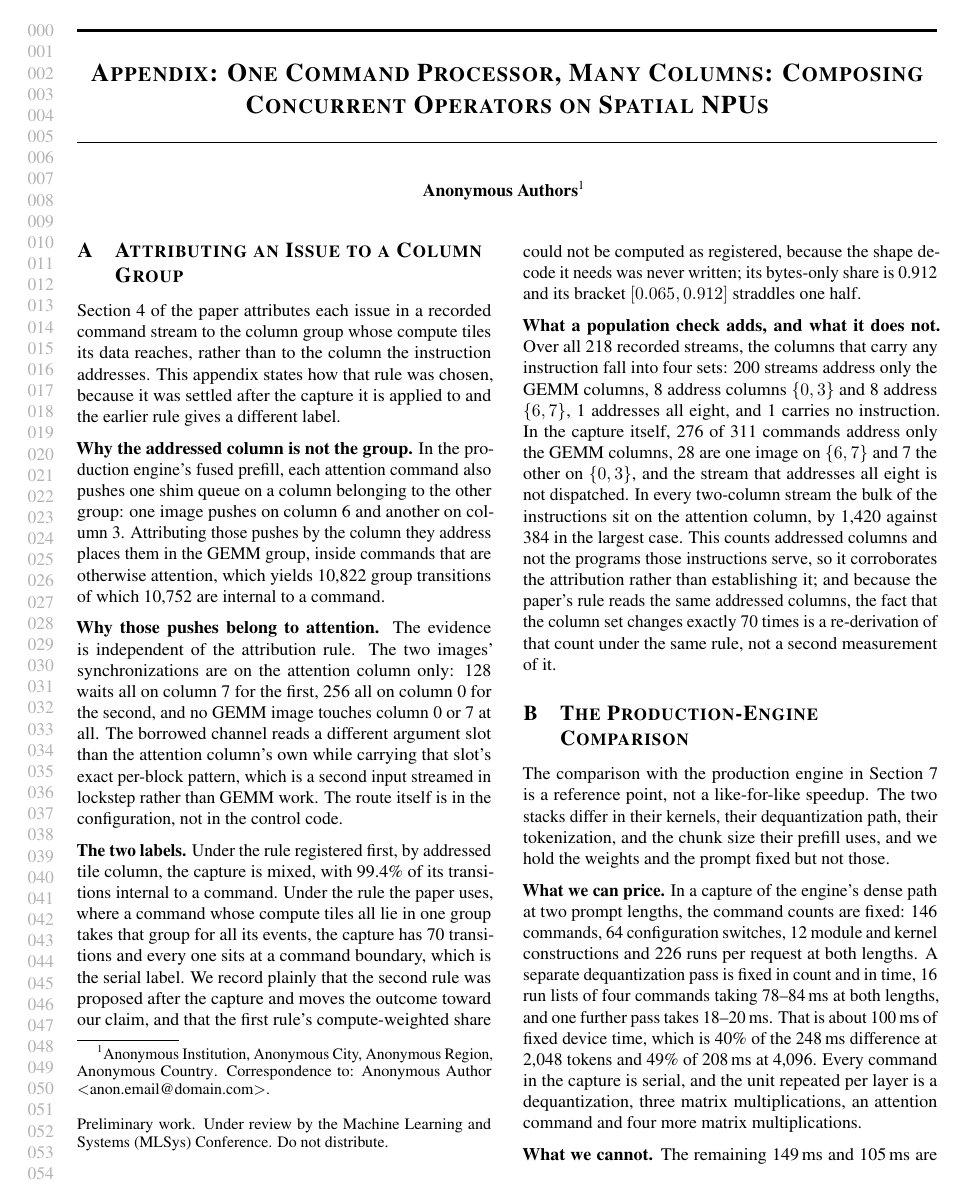
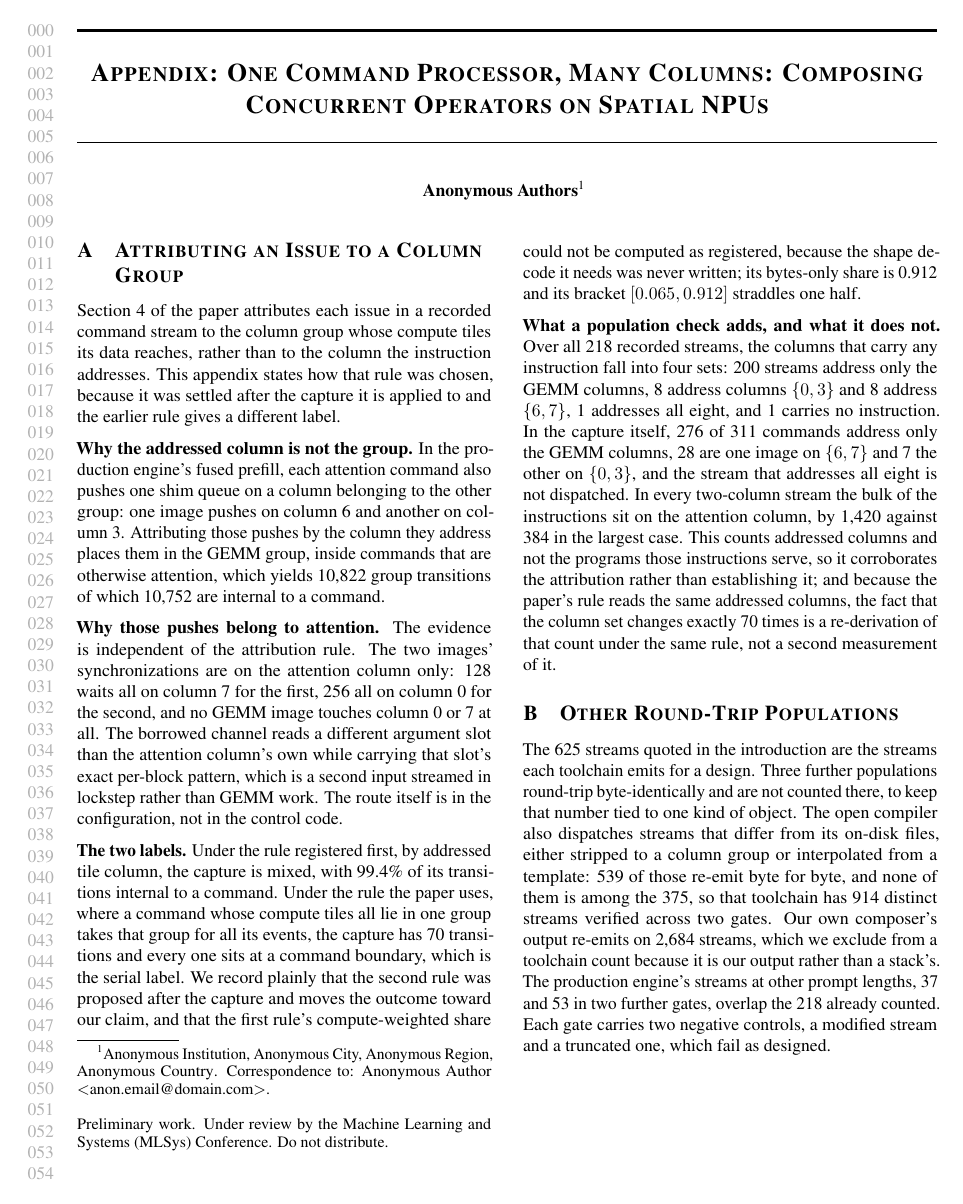
Before and after one commit to jskimko/aie-cosched, a LaTeX document (paper/appendix.tex): page 1 of 3. Compiled offline with pdfLaTeX.

Commit message:
paper: surface the attribution caveat where the serial label is asserted, record the three uncounted round-trip populations, and drop the packed arm from the ablation figure with the reason stated

```diff
--- a/paper/appendix.tex
+++ b/paper/appendix.tex
@@ -88,6 +88,20 @@ against 384 in the largest case. This counts addressed columns and not the progr
 corroborates the attribution rather than establishing it; and because the paper's rule reads the same addressed
 columns, the fact that the column set changes exactly 70 times is a re-derivation of that count under the same rule,
 not a second measurement of it.
+
+\section{Other Round-Trip Populations}
+\label{app:roundtrip}
+
+% VALUE: the lead contribution's number will be audited, so the populations beside it are stated rather than left for
+% a reviewer to find
+The 625 streams quoted in the introduction are the streams each toolchain emits for a design. Three further
+populations round-trip byte-identically and are not counted there, to keep that number tied to one kind of object.
+The open compiler also dispatches streams that differ from its on-disk files, either stripped to a column group or
+interpolated from a template: 539 of those re-emit byte for byte, and none of them is among the 375, so that toolchain
+has 914 distinct streams verified across two gates. Our own composer's output re-emits on 2{,}684 streams, which we
+exclude from a toolchain count because it is our output rather than a stack's. The production engine's streams at
+other prompt lengths, 37 and 53 in two further gates, overlap the 218 already counted. Each gate carries two negative
+controls, a modified stream and a truncated one, which fail as designed.
 
 \section{The Production-Engine Comparison}
 \label{app:flm}
```
Also changed, not shown: paper/4-findings.tex (+1 -1 lines), paper/7-eval.tex (+1 -1 lines).
